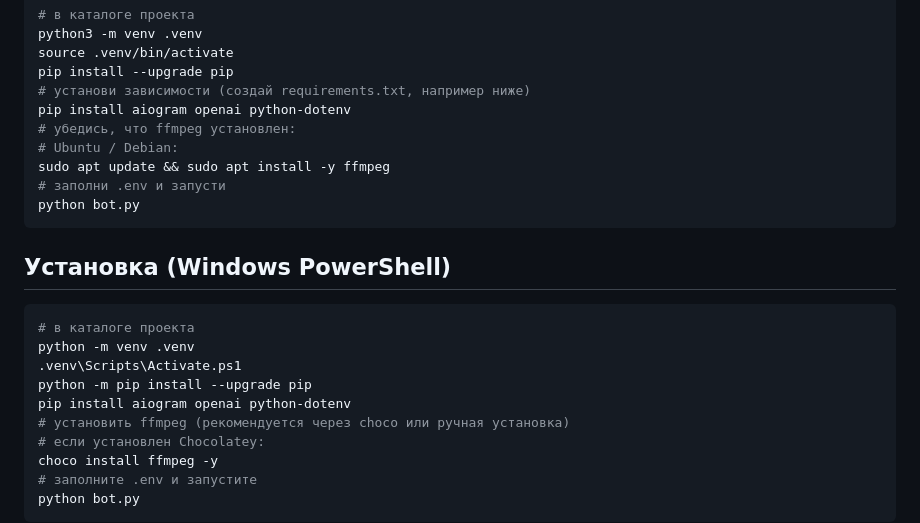
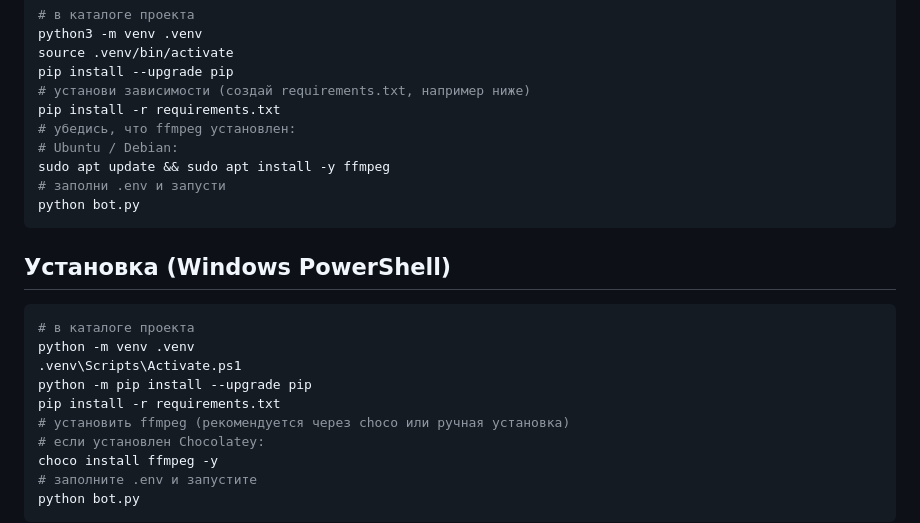
Before and after one commit to k1lst1x/it-fest-2025, a Markdown page: README.md, the part around the change. Drawn GitHub-style.

Commit message:
Change pip install commands to use requirements.txt
Updated installation instructions to use requirements.txt for dependencies.

```diff
--- a/README.md
+++ b/README.md
@@ -35,7 +35,7 @@ python3 -m venv .venv
 source .venv/bin/activate
 pip install --upgrade pip
 # установи зависимости (создай requirements.txt, например ниже)
-pip install aiogram openai python-dotenv
+pip install -r requirements.txt
 # убедись, что ffmpeg установлен:
 # Ubuntu / Debian:
 sudo apt update && sudo apt install -y ffmpeg
@@ -50,7 +50,7 @@ python bot.py
 python -m venv .venv
 .venv\Scripts\Activate.ps1
 python -m pip install --upgrade pip
-pip install aiogram openai python-dotenv
+pip install -r requirements.txt
 # установить ffmpeg (рекомендуется через choco или ручная установка)
 # если установлен Chocolatey:
 choco install ffmpeg -y
```
